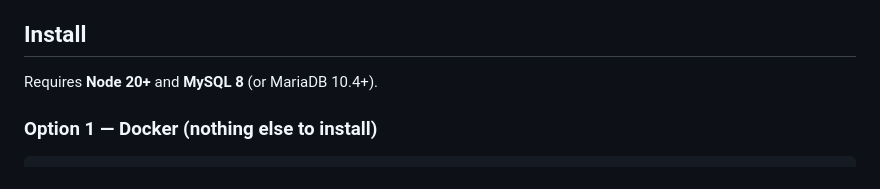
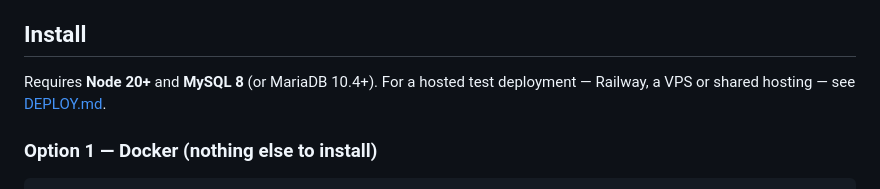
Before and after one commit to mfaisalshakeel/qoutexclone, a Markdown page: README.md, the part around the change. Rendered like a GitHub page.

```diff
--- a/README.md
+++ b/README.md
@@ -78,7 +78,8 @@ are the point.
 
 ## Install
 
-Requires **Node 20+** and **MySQL 8** (or MariaDB 10.4+).
+Requires **Node 20+** and **MySQL 8** (or MariaDB 10.4+). For a hosted test
+deployment — Railway, a VPS or shared hosting — see [DEPLOY.md](DEPLOY.md).
 
 ### Option 1 — Docker (nothing else to install)
 
```
Also changed, not shown: DEPLOY.md (added, +124 -0 lines).
